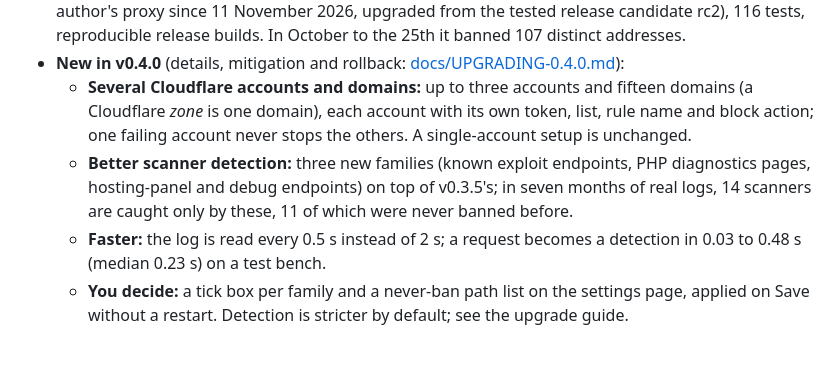
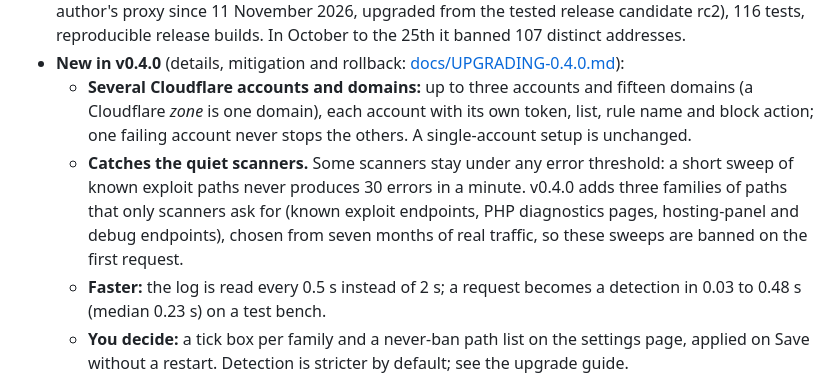
Before and after one commit to Braedach/zoraxy-cloudflare-waf, a Markdown page: README.md, the part around the change. Drawn GitHub-style; blank space fills up the shorter version.

Commit message:
Docs: describe the new families as catching the quiet scanners (clearer framing, same facts)
Co-Authored-By: Claude Sonnet 5.5 <noreply@anthropic.com>

```diff
--- a/README.md
+++ b/README.md
@@ -13,7 +13,7 @@ blocks expire automatically.
 - **Status:** v0.4.0 (11 November 2026), running in production since 21 September 2026 (v0.4.0 on the author's proxy since 11 November 2026, upgraded from the tested release candidate rc2), 116 tests, reproducible release builds. In October to the 25th it banned 107 distinct addresses.
 - **New in v0.4.0** (details, mitigation and rollback: [docs/UPGRADING-0.4.0.md](docs/UPGRADING-0.4.0.md)):
   - **Several Cloudflare accounts and domains:** up to three accounts and fifteen domains (a Cloudflare *zone* is one domain), each account with its own token, list, rule name and block action; one failing account never stops the others. A single-account setup is unchanged.
-  - **Better scanner detection:** three new families (known exploit endpoints, PHP diagnostics pages, hosting-panel and debug endpoints) on top of v0.3.5's; in seven months of real logs, 14 scanners are caught only by these, 11 of which were never banned before.
+  - **Catches the quiet scanners.** Some scanners stay under any error threshold: a short sweep of known exploit paths never produces 30 errors in a minute. v0.4.0 adds three families of paths that only scanners ask for (known exploit endpoints, PHP diagnostics pages, hosting-panel and debug endpoints), chosen from seven months of real traffic, so these sweeps are banned on the first request.
   - **Faster:** the log is read every 0.5 s instead of 2 s; a request becomes a detection in 0.03 to 0.48 s (median 0.23 s) on a test bench.
   - **You decide:** a tick box per family and a never-ban path list on the settings page, applied on Save without a restart. Detection is stricter by default; see the upgrade guide.
   - **Clearer settings page** (a zone is a domain; exactly when the heartbeat lines appear) and two code-scanning alerts closed (CSRF token sanitised).
```
Also changed, not shown: CHANGELOG.md (+2 -2 lines), docs/UPGRADING-0.4.0.md (+3 -4 lines).
